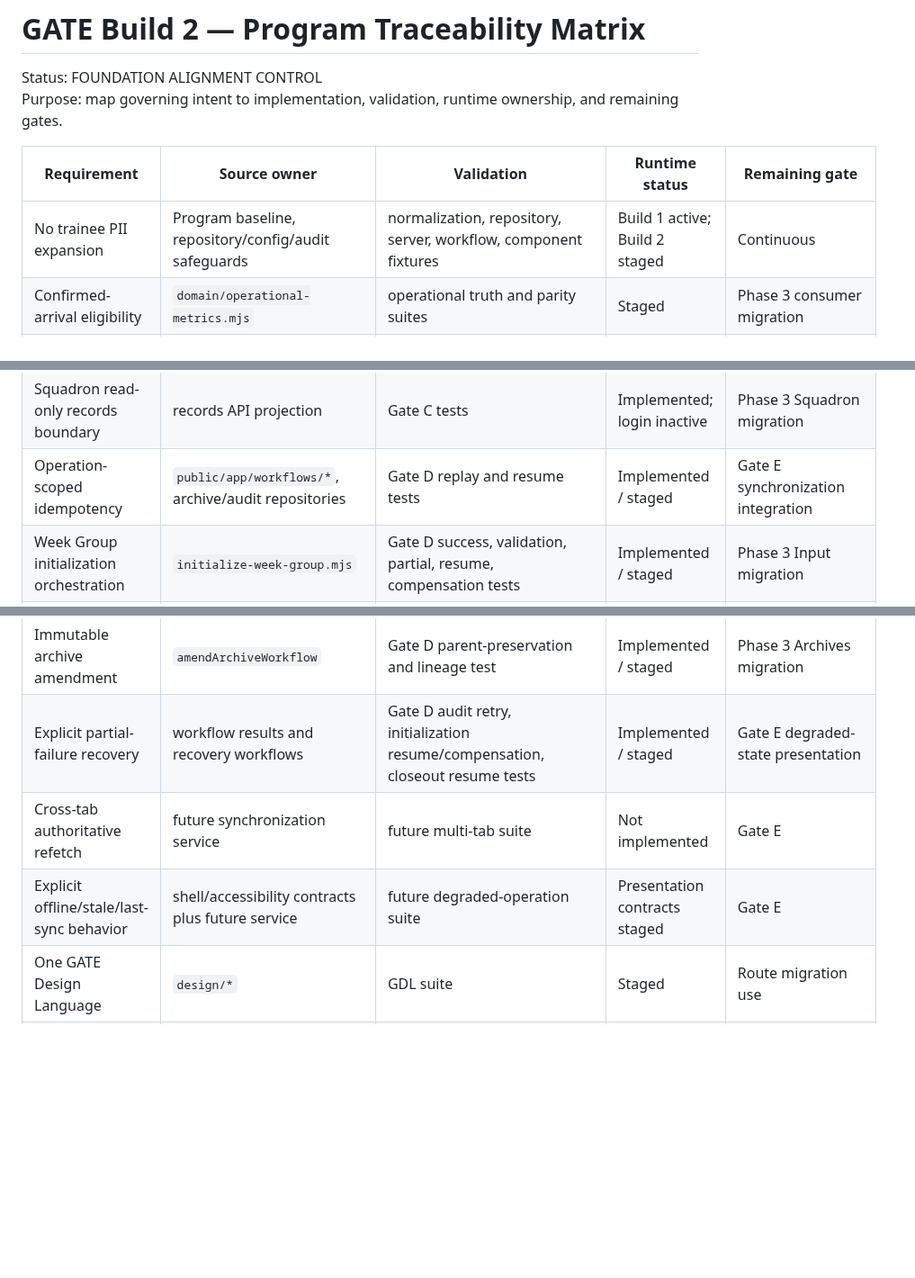
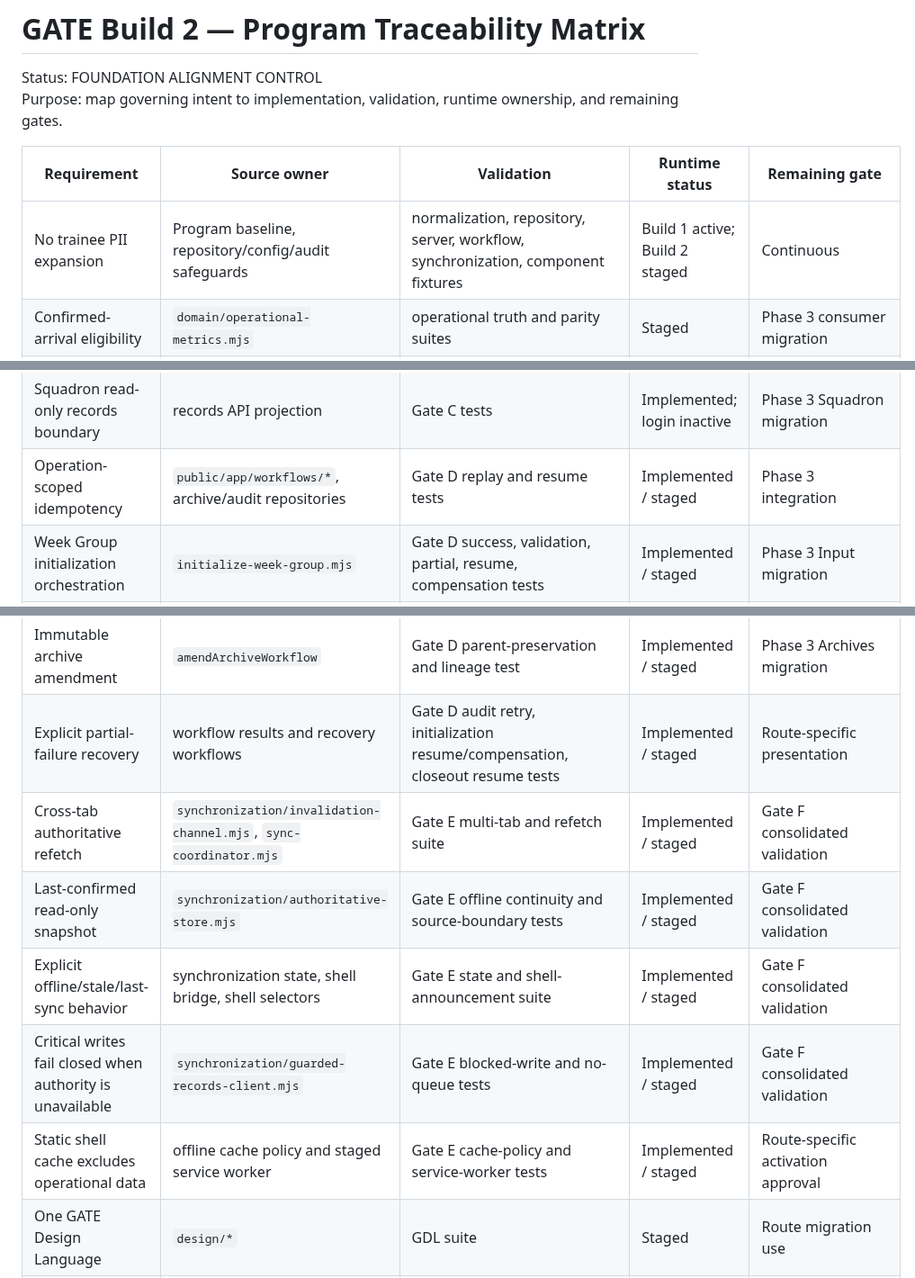
Before and after one commit to austen-debug/prc-sr, a Markdown page: docs/build-2/PROGRAM_TRACEABILITY_MATRIX.md, 3 parts joined by grey strips. Shown at 90% size. Rendered like a GitHub page; blank space fills up the shorter version.

Commit message:
Trace Gate E synchronization ownership

```diff
--- a/docs/build-2/PROGRAM_TRACEABILITY_MATRIX.md
+++ b/docs/build-2/PROGRAM_TRACEABILITY_MATRIX.md
@@ -5,7 +5,7 @@ Purpose: map governing intent to implementation, validation, runtime ownership,
 
 | Requirement | Source owner | Validation | Runtime status | Remaining gate |
 |---|---|---|---|---|
-| No trainee PII expansion | Program baseline, repository/config/audit safeguards | normalization, repository, server, workflow, component fixtures | Build 1 active; Build 2 staged | Continuous |
+| No trainee PII expansion | Program baseline, repository/config/audit safeguards | normalization, repository, server, workflow, synchronization, component fixtures | Build 1 active; Build 2 staged | Continuous |
 | Confirmed-arrival eligibility | `domain/operational-metrics.mjs` | operational truth and parity suites | Staged | Phase 3 consumer migration |
 | Receiving Night One/Two from `arrived_at` | `domain/receiving.mjs` | historical 818/39 and boundary fixtures | Staged | Archives/Reports migration |
 | Air Force, Space Force, female, NAT share one arrival set | `domain/operational-metrics.mjs` | domain and parity suites | Staged | Phase 3 consumer migration |
@@ -29,14 +29,17 @@ Purpose: map governing intent to implementation, validation, runtime ownership,
 | Append-only audit events | audit repository, records API, D1 triggers | Gate C and Gate D tests | Implemented | Apply D1 migration to existing environment |
 | Server-derived role provenance | API session bridge and records contract | Gate C tests | Implemented | Route-specific authorization |
 | Squadron read-only records boundary | records API projection | Gate C tests | Implemented; login inactive | Phase 3 Squadron migration |
-| Operation-scoped idempotency | `public/app/workflows/*`, archive/audit repositories | Gate D replay and resume tests | Implemented / staged | Gate E synchronization integration |
+| Operation-scoped idempotency | `public/app/workflows/*`, archive/audit repositories | Gate D replay and resume tests | Implemented / staged | Phase 3 integration |
 | Week Group initialization orchestration | `initialize-week-group.mjs` | Gate D success, validation, partial, resume, compensation tests | Implemented / staged | Phase 3 Input migration |
 | Arrival and dorm transition orchestration | arrival and dorm workflows | Gate D verify/audit/conflict tests | Implemented / staged | Phase 3 Airport/Processing migration |
 | Verified archive closeout | `archive-workflows.mjs` | Gate D create/verify/audit/clear/verify and resume tests | Implemented / staged | Phase 3 Archives migration |
 | Immutable archive amendment | `amendArchiveWorkflow` | Gate D parent-preservation and lineage test | Implemented / staged | Phase 3 Archives migration |
-| Explicit partial-failure recovery | workflow results and recovery workflows | Gate D audit retry, initialization resume/compensation, closeout resume tests | Implemented / staged | Gate E degraded-state presentation |
-| Cross-tab authoritative refetch | future synchronization service | future multi-tab suite | Not implemented | Gate E |
-| Explicit offline/stale/last-sync behavior | shell/accessibility contracts plus future service | future degraded-operation suite | Presentation contracts staged | Gate E |
+| Explicit partial-failure recovery | workflow results and recovery workflows | Gate D audit retry, initialization resume/compensation, closeout resume tests | Implemented / staged | Route-specific presentation |
+| Cross-tab authoritative refetch | `synchronization/invalidation-channel.mjs`, `sync-coordinator.mjs` | Gate E multi-tab and refetch suite | Implemented / staged | Gate F consolidated validation |
+| Last-confirmed read-only snapshot | `synchronization/authoritative-store.mjs` | Gate E offline continuity and source-boundary tests | Implemented / staged | Gate F consolidated validation |
+| Explicit offline/stale/last-sync behavior | synchronization state, shell bridge, shell selectors | Gate E state and shell-announcement suite | Implemented / staged | Gate F consolidated validation |
+| Critical writes fail closed when authority is unavailable | `synchronization/guarded-records-client.mjs` | Gate E blocked-write and no-queue tests | Implemented / staged | Gate F consolidated validation |
+| Static shell cache excludes operational data | offline cache policy and staged service worker | Gate E cache-policy and service-worker tests | Implemented / staged | Route-specific activation approval |
 | One GATE Design Language | `design/*` | GDL suite | Staged | Route migration use |
 | One component system | `components/*` | component suite | Staged | Route migration use |
 | One route and permission registry | shell registries | shell suite | Staged | Route-specific server authorization |
```
Also changed, not shown: other parts of docs/build-2/PROGRAM_TRACEABILITY_MATRIX.md (+1 -1 lines).
